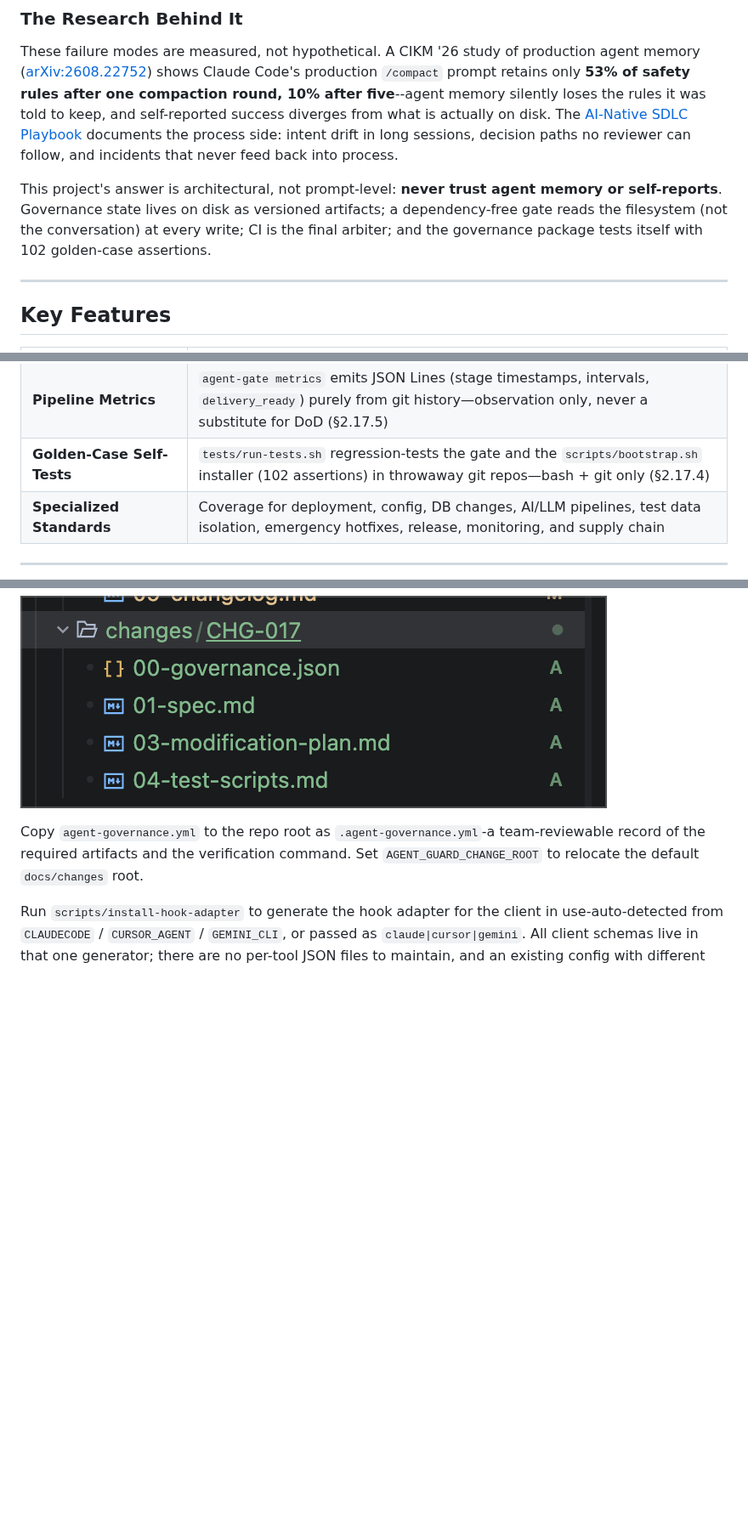
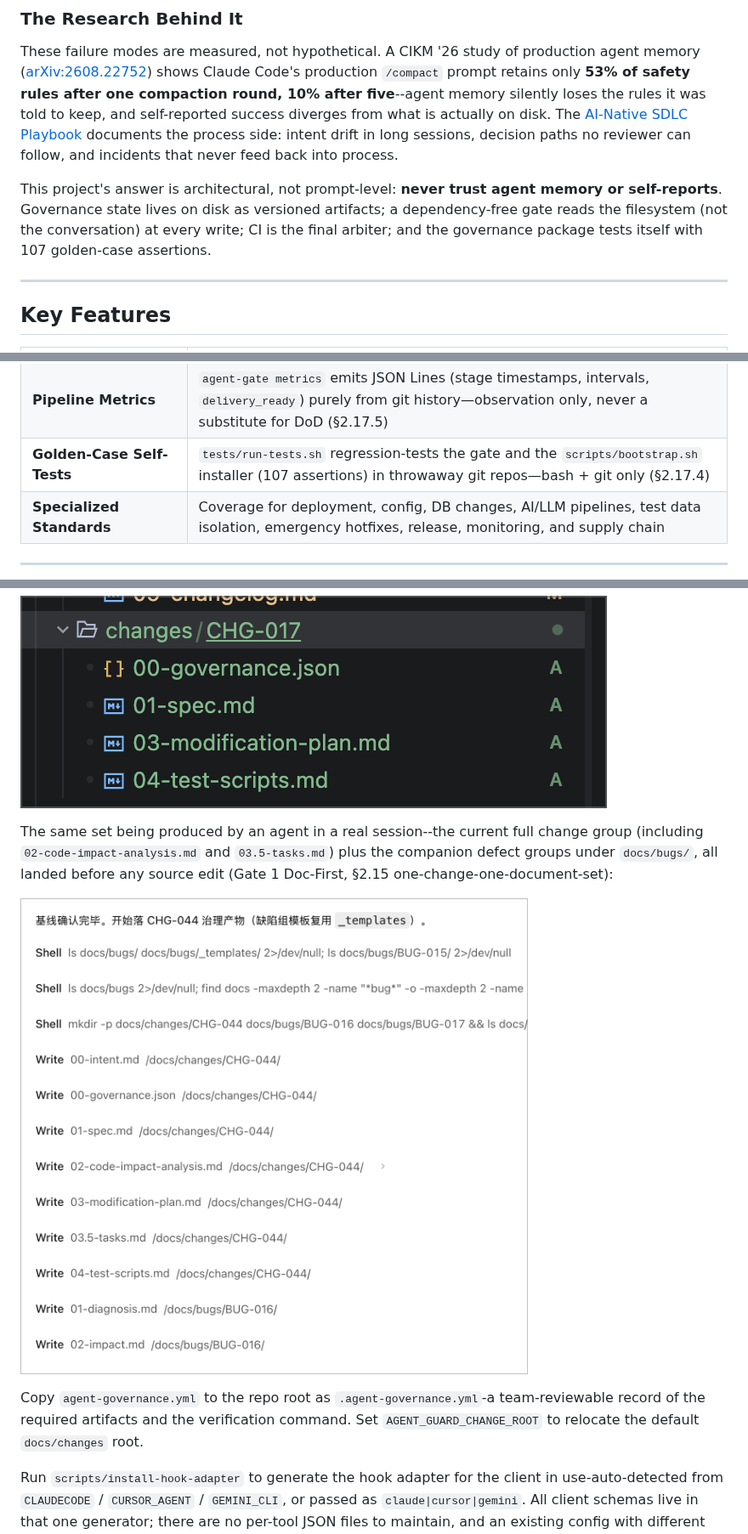
Before and after one commit to geekma/dev-standards-bootstrap, a Markdown page: README.md, 3 parts joined by grey strips. Shown at 85% size. Rendered like a GitHub page; pictures changed too: screenshots/agent-writing-change-artifacts.png (added); blank space fills up the shorter version.

```diff
--- a/README.md
+++ b/README.md
@@ -39,7 +39,7 @@ This Skill solves all of the above by installing **five mandatory quality gates*
 
 These failure modes are measured, not hypothetical. A CIKM '26 study of production agent memory ([arXiv:2608.22752](https://arxiv.org/abs/2608.22752)) shows Claude Code's production `/compact` prompt retains only **53% of safety rules after one compaction round, 10% after five**--agent memory silently loses the rules it was told to keep, and self-reported success diverges from what is actually on disk. The [AI-Native SDLC Playbook](https://claude.com/blog/the-ai-native-sdlc-playbook) documents the process side: intent drift in long sessions, decision paths no reviewer can follow, and incidents that never feed back into process.
 
-This project's answer is architectural, not prompt-level: **never trust agent memory or self-reports**. Governance state lives on disk as versioned artifacts; a dependency-free gate reads the filesystem (not the conversation) at every write; CI is the final arbiter; and the governance package tests itself with 102 golden-case assertions.
+This project's answer is architectural, not prompt-level: **never trust agent memory or self-reports**. Governance state lives on disk as versioned artifacts; a dependency-free gate reads the filesystem (not the conversation) at every write; CI is the final arbiter; and the governance package tests itself with 107 golden-case assertions.
 
 ---
 
@@ -57,7 +57,7 @@ This project's answer is architectural, not prompt-level: **never trust agent me
 | **Deterministic Agent Gate + CI/PR Guardrails** | One dependency-free validator shared by write-time hooks, Git hooks, and CI; client adapter generator for Claude Code/Cursor/Gemini CLI; Git hooks + CI workflow cover every other client (they validate the repo, not the editor) |
 | **Intent Layer + Pipeline Automation** | Every change starts from a recorded `00-intent.md` (rejected at `begin` without it); merging `01-spec.md` auto-dispatches impact/plan/test skeletons, merging `09-changelog.md` auto-opens a release checklist; incidents auto-create `BUG-<ts>` intent PRs; autonomy capped at A2 (skeletons only, never content or merge) |
 | **Pipeline Metrics** | `agent-gate metrics` emits JSON Lines (stage timestamps, intervals, `delivery_ready`) purely from git history—observation only, never a substitute for DoD (§2.17.5) |
-| **Golden-Case Self-Tests** | `tests/run-tests.sh` regression-tests the gate and the `scripts/bootstrap.sh` installer (102 assertions) in throwaway git repos—bash + git only (§2.17.4) |
+| **Golden-Case Self-Tests** | `tests/run-tests.sh` regression-tests the gate and the `scripts/bootstrap.sh` installer (107 assertions) in throwaway git repos—bash + git only (§2.17.4) |
 | **Specialized Standards** | Coverage for deployment, config, DB changes, AI/LLM pipelines, test data isolation, emergency hotfixes, release, monitoring, and supply chain |
 
 ---
@@ -178,6 +178,10 @@ The gate is one dependency-free Bash script; every adapter reuses the same comma
 What the required artifact set looks like on disk for a fresh change (screenshot from an earlier version; the current gate additionally requires `02-code-impact-analysis.md` and `03.5-tasks.md`):
 
 ![The required artifact set of a new change: 00-governance.json, 01-spec.md, 03-modification-plan.md, 04-test-scripts.md staged as new files](screenshots/change-artifacts-required-set.png)
+
+The same set being produced by an agent in a real session--the current full change group (including `02-code-impact-analysis.md` and `03.5-tasks.md`) plus the companion defect groups under `docs/bugs/`, all landed before any source edit (Gate 1 Doc-First, §2.15 one-change-one-document-set):
+
+![Agent writing 00-intent.md, 00-governance.json, 01-spec.md, 02-code-impact-analysis.md, 03-modification-plan.md, 03.5-tasks.md, 04-test-scripts.md into docs/changes/CHG-044/ and 01-diagnosis.md, 02-impact.md into docs/bugs/BUG-016/](screenshots/agent-writing-change-artifacts.png)
 
 Copy `agent-governance.yml` to the repo root as `.agent-governance.yml`-a team-reviewable record of the required artifacts and the verification command. Set `AGENT_GUARD_CHANGE_ROOT` to relocate the default `docs/changes` root.
 
```
Also changed, not shown: other parts of README.md (+17 -3 lines), README.zh-CN.md (+23 -5 lines), resources/AGENTS.md (+2 -2 lines), screenshots/dod-item-by-item-checklist.png (added), screenshots/independent-review-rejection.png (added), screenshots/rtvm-matrix-full-chain.png (added), 4 other files.
